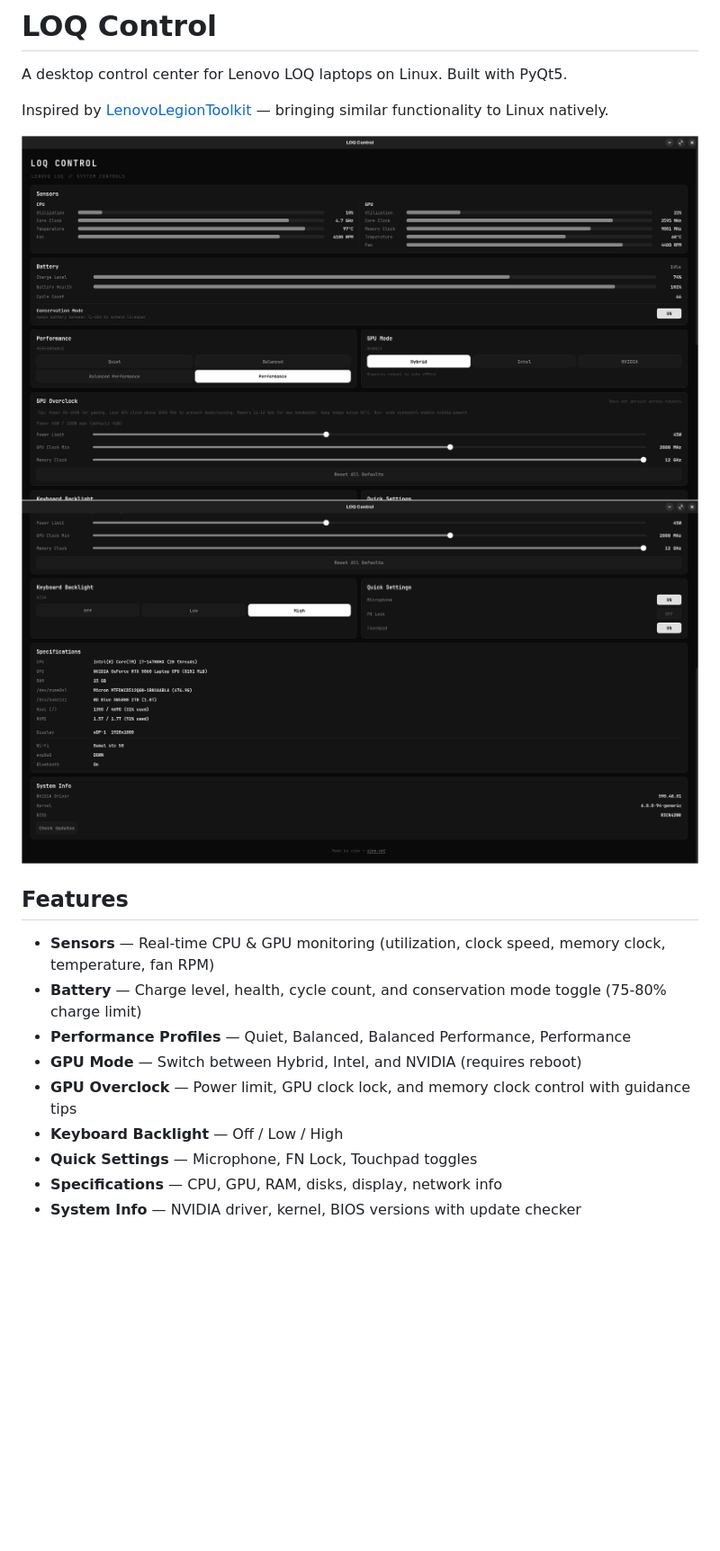
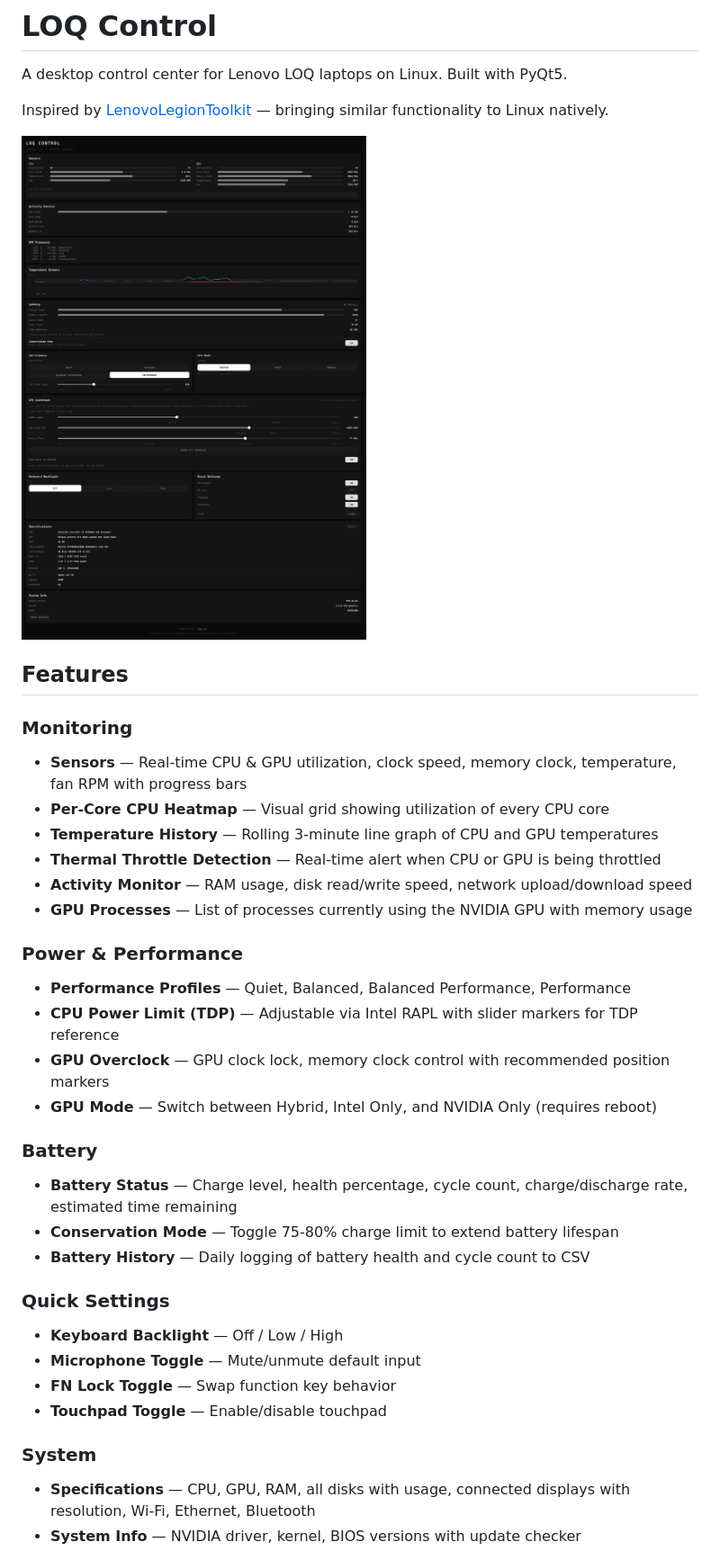
Before and after one commit to 0J33/loq-control, a Markdown page: README.md, the part around one of its changes. Shown at 90% size. Rendered like a GitHub page; pictures changed too: screenshots/1.png (added), screenshots/bottom.png (deleted), screenshots/top.png (deleted); blank space fills up the shorter version.

```diff
--- a/README.md
+++ b/README.md
@@ -4,17 +4,35 @@ A desktop control center for Lenovo LOQ laptops on Linux. Built with PyQt5.
 
 Inspired by [LenovoLegionToolkit](https://github.com/BartoszCichecki/LenovoLegionToolkit) — bringing similar functionality to Linux natively.
 
-![LOQ Control - Sensors, Battery, Performance, GPU Overclock](screenshots/top.png)
-![LOQ Control - Keyboard, Quick Settings, Specs, System Info](screenshots/bottom.png)
+![LOQ Control](screenshots/1.png)
 
 ## Features
 
-- **Sensors** — Real-time CPU & GPU monitoring (utilization, clock speed, memory clock, temperature, fan RPM)
-- **Battery** — Charge level, health, cycle count, and conservation mode toggle (75-80% charge limit)
+### Monitoring
+- **Sensors** — Real-time CPU & GPU utilization, clock speed, memory clock, temperature, fan RPM with progress bars
+- **Per-Core CPU Heatmap** — Visual grid showing utilization of every CPU core
+- **Temperature History** — Rolling 3-minute line graph of CPU and GPU temperatures
+- **Thermal Throttle Detection** — Real-time alert when CPU or GPU is being throttled
+- **Activity Monitor** — RAM usage, disk read/write speed, network upload/download speed
+- **GPU Processes** — List of processes currently using the NVIDIA GPU with memory usage
+
+### Power & Performance
 - **Performance Profiles** — Quiet, Balanced, Balanced Performance, Performance
-- **GPU Mode** — Switch between Hybrid, Intel, and NVIDIA (requires reboot)
-- **GPU Overclock** — Power limit, GPU clock lock, and memory clock control with guidance tips
+- **CPU Power Limit (TDP)** — Adjustable via Intel RAPL with slider markers for TDP reference
+- **GPU Overclock** — GPU clock lock, memory clock control with recommended position markers
+- **GPU Mode** — Switch between Hybrid, Intel Only, and NVIDIA Only (requires reboot)
+
+### Battery
+- **Battery Status** — Charge level, health percentage, cycle count, charge/discharge rate, estimated time remaining
+- **Conservation Mode** — Toggle 75-80% charge limit to extend battery lifespan
+- **Battery History** — Daily logging of battery health and cycle count to CSV
+
+### Quick Settings
 - **Keyboard Backlight** — Off / Low / High
-- **Quick Settings** — Microphone, FN Lock, Touchpad toggles
-- **Specifications** — CPU, GPU, RAM, disks, display, network info
+- **Microphone Toggle** — Mute/unmute default input
+- **FN Lock Toggle** — Swap function key behavior
+- **Touchpad Toggle** — Enable/disable touchpad
+
+### System
+- **Specifications** — CPU, GPU, RAM, all disks with usage, connected displays with resolution, Wi-Fi, Ethernet, Bluetooth
 - **System Info** — NVIDIA driver, kernel, BIOS versions with update checker
```
Also changed, not shown: other parts of README.md (+51 -8 lines), loq.png (added), 1 other file.
